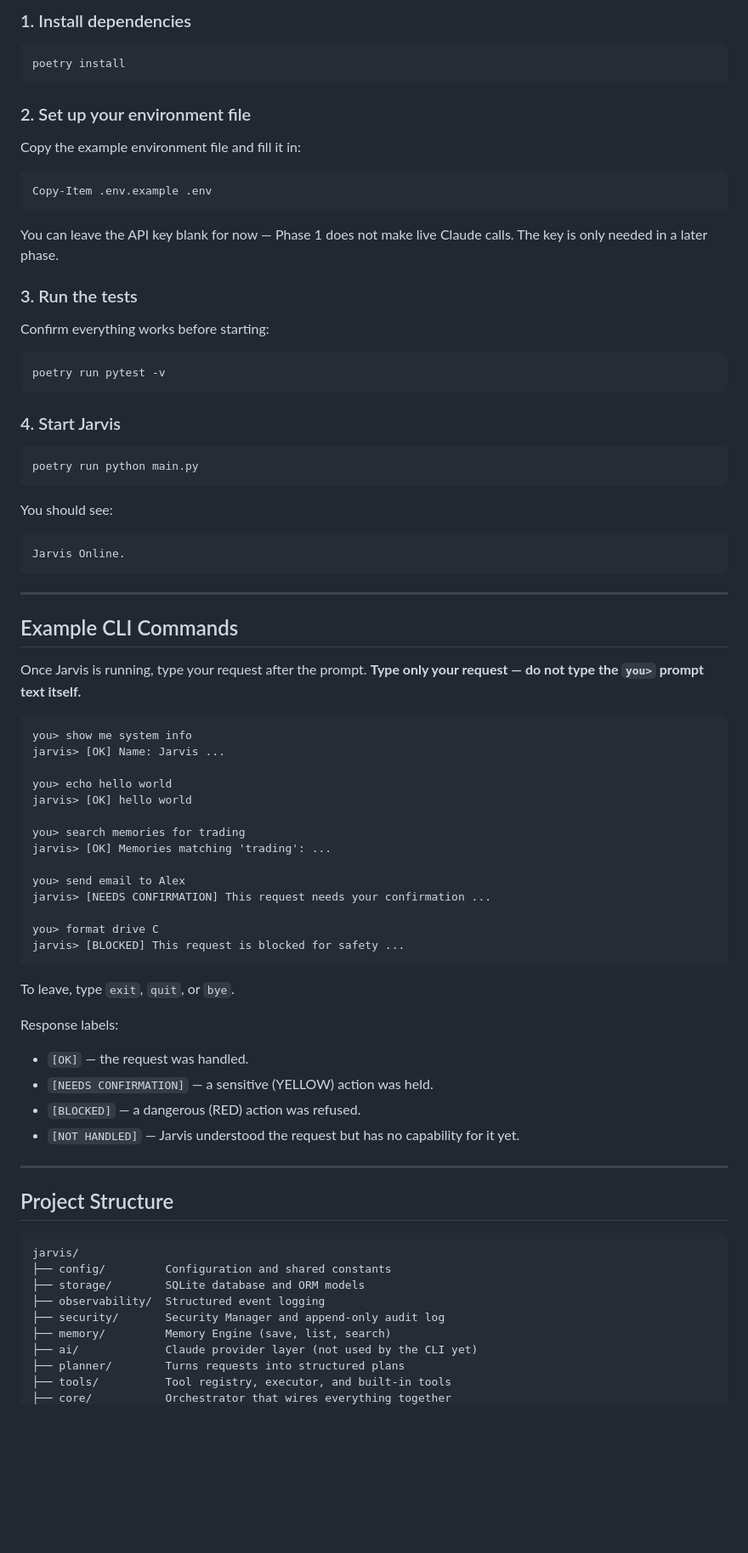
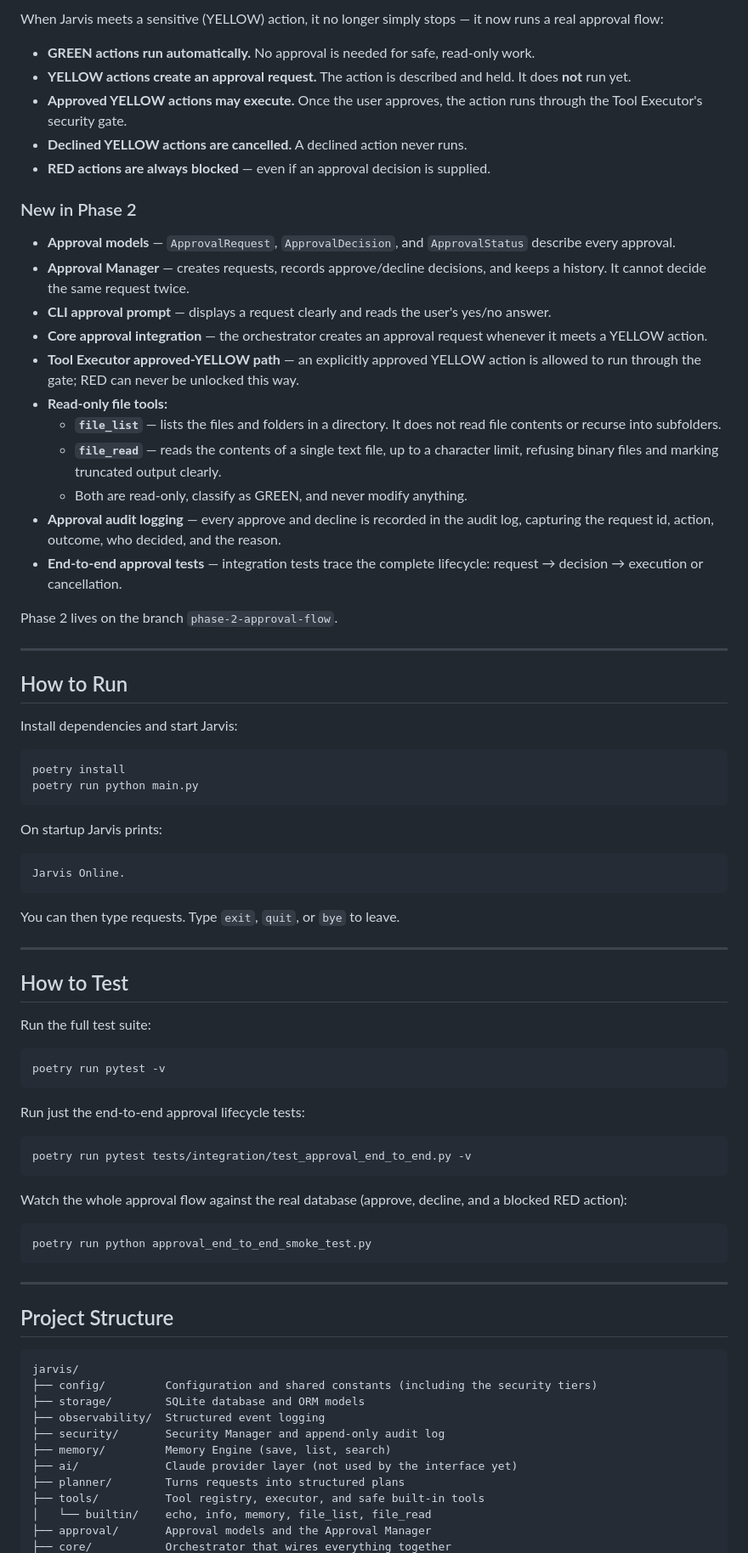
Before and after one commit to hghnathangrainger-create/Jarvis, a Markdown page: README.md, the part around one of its changes. Shown at 85% size. GitHub-like rendering; blank space fills up the shorter version.

Commit message:
Update README for Phase 2

````diff
--- a/README.md
+++ b/README.md
@@ -62,71 +67,68 @@ Every tool call passes through a single security gate before it runs, and every
 
-### 1. Install dependencies
+When Jarvis meets a sensitive (YELLOW) action, it no longer simply stops — it now runs a real approval flow:
+
+- **GREEN actions run automatically.** No approval is needed for safe, read-only work.
+- **YELLOW actions create an approval request.** The action is described and held. It does **not** run yet.
+- **Approved YELLOW actions may execute.** Once the user approves, the action runs through the Tool Executor's security gate.
+- **Declined YELLOW actions are cancelled.** A declined action never runs.
+- **RED actions are always blocked** — even if an approval decision is supplied.
+
+### New in Phase 2
+
+- **Approval models** — `ApprovalRequest`, `ApprovalDecision`, and `ApprovalStatus` describe every approval.
+- **Approval Manager** — creates requests, records approve/decline decisions, and keeps a history. It cannot decide the same request twice.
+- **CLI approval prompt** — displays a request clearly and reads the user's yes/no answer.
+- **Core approval integration** — the orchestrator creates an approval request whenever it meets a YELLOW action.
+- **Tool Executor approved-YELLOW path** — an explicitly approved YELLOW action is allowed to run through the gate; RED can never be unlocked this way.
+- **Read-only file tools:**
+  - **`file_list`** — lists the files and folders in a directory. It does not read file contents or recurse into subfolders.
+  - **`file_read`** — reads the contents of a single text file, up to a character limit, refusing binary files and marking truncated output clearly.
+  - Both are read-only, classify as GREEN, and never modify anything.
+- **Approval audit logging** — every approve and decline is recorded in the audit log, capturing the request id, action, outcome, who decided, and the reason.
+- **End-to-end approval tests** — integration tests trace the complete lifecycle: request → decision → execution or cancellation.
+
+Phase 2 lives on the branch `phase-2-approval-flow`.
+
+---
+
+## How to Run
+
+Install dependencies and start Jarvis:
 
 ```powershell
 poetry install
+poetry run python main.py
 ```
 
-### 2. Set up your environment file
+On startup Jarvis prints:
 
-Copy the example environment file and fill it in:
-
-```powershell
-Copy-Item .env.example .env
+```
+Jarvis Online.
 ```
 
-You can leave the API key blank for now — Phase 1 does not make live Claude calls. The key is only needed in a later phase.
+You can then type requests. Type `exit`, `quit`, or `bye` to leave.
 
-### 3. Run the tests
+---
 
-Confirm everything works before starting:
+## How to Test
+
+Run the full test suite:
 
 ```powershell
 poetry run pytest -v
 ```
 
-### 4. Start Jarvis
+Run just the end-to-end approval lifecycle tests:
 
 ```powershell
-poetry run python main.py
+poetry run pytest tests/integration/test_approval_end_to_end.py -v
 ```
 
-You should see:
+Watch the whole approval flow against the real database (approve, decline, and a blocked RED action):
 
+```powershell
+poetry run python approval_end_to_end_smoke_test.py
 ```
-Jarvis Online.
-```
-
----
-
-## Example CLI Commands
-
-Once Jarvis is running, type your request after the prompt. **Type only your request — do not type the `you>` prompt text itself.**
-
-```
-you> show me system info
-jarvis> [OK] Name: Jarvis ...
-
-you> echo hello world
-jarvis> [OK] hello world
-
-you> search memories for trading
-jarvis> [OK] Memories matching 'trading': ...
-
-you> send email to Alex
-jarvis> [NEEDS CONFIRMATION] This request needs your confirmation ...
-
-you> format drive C
-jarvis> [BLOCKED] This request is blocked for safety ...
-```
-
-To leave, type `exit`, `quit`, or `bye`.
-
-Response labels:
-
-- `[OK]` — the request was handled.
-- `[NEEDS CONFIRMATION]` — a sensitive (YELLOW) action was held.
-- `[BLOCKED]` — a dangerous (RED) action was refused.
-- `[NOT HANDLED]` — Jarvis understood the request but has no capability for it yet.
 
 ---
 
@@ -134,12 +136,14 @@ Response labels:
 
 ```
 jarvis/
-├── config/         Configuration and shared constants
+├── config/         Configuration and shared constants (including the security tiers)
 ├── storage/        SQLite database and ORM models
 ├── observability/  Structured event logging
 ├── security/       Security Manager and append-only audit log
 ├── memory/         Memory Engine (save, list, search)
-├── ai/             Claude provider layer (not used by the CLI yet)
+├── ai/             Claude provider layer (not used by the interface yet)
 ├── planner/        Turns requests into structured plans
-├── tools/          Tool registry, executor, and built-in tools
+├── tools/          Tool registry, executor, and safe built-in tools
+│   └── builtin/    echo, info, memory, file_list, file_read
+├── approval/       Approval models and the Approval Manager
 ├── core/           Orchestrator that wires everything together
````
Also changed, not shown: other parts of README.md (+62 -38 lines).
